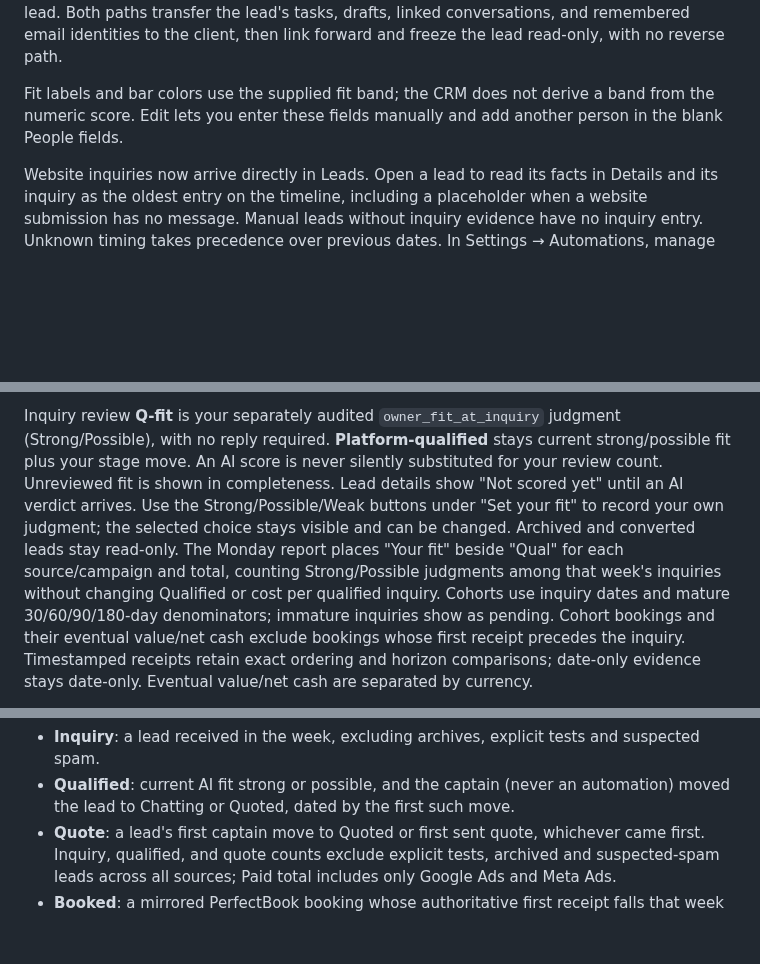
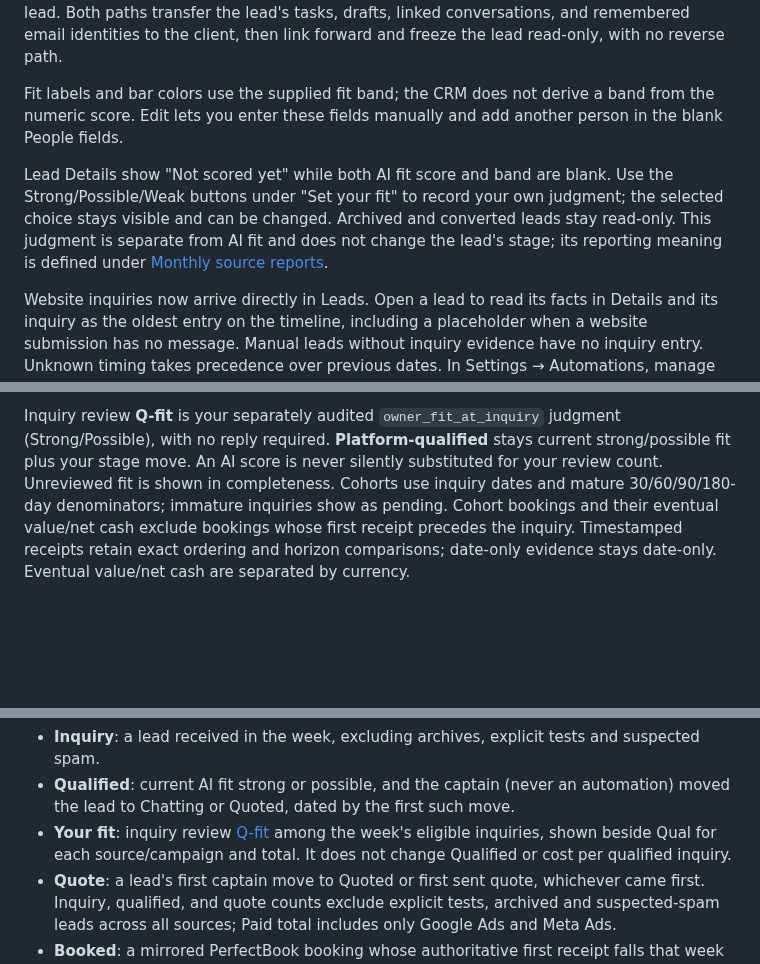
Before and after one commit to SamSherpaDev/PerfectCRM, a Markdown page: README.md, 3 parts joined by grey strips. GitHub-like rendering; blank space fills up the shorter version.

Commit message:
no-mistakes(document): Clarify fit controls and weekly report documentation

```diff
--- a/README.md
+++ b/README.md
@@ -612,6 +612,13 @@ Fit labels and bar colors use the supplied fit band; the CRM does not
 derive a band from the numeric score. Edit lets you enter these fields
 manually and add another person in the blank People fields.
 
+Lead Details show "Not scored yet" while both AI fit score and band are blank.
+Use the Strong/Possible/Weak buttons under "Set your fit" to record your own
+judgment; the selected choice stays visible and can be changed. Archived and
+converted leads stay read-only. This judgment is separate from AI fit and does
+not change the lead's stage; its reporting meaning is defined under
+[Monthly source reports](#monthly-source-reports-and-reviewed-backfill).
+
 Website inquiries now arrive directly in Leads. Open a lead to read its
 facts in Details and its inquiry as the oldest entry on the timeline,
 including a placeholder when a website submission has no message. Manual
@@ -821,12 +828,6 @@ Inquiry review **Q-fit** is your separately audited `owner_fit_at_inquiry`
 judgment (Strong/Possible), with no reply required. **Platform-qualified** stays
 current strong/possible fit plus your stage move. An AI score is never silently
 substituted for your review count. Unreviewed fit is shown in completeness.
-Lead details show "Not scored yet" until an AI verdict arrives. Use the
-Strong/Possible/Weak buttons under "Set your fit" to record your own judgment;
-the selected choice stays visible and can be changed. Archived and converted
-leads stay read-only. The Monday report places "Your fit" beside "Qual" for
-each source/campaign and total, counting Strong/Possible judgments among that
-week's inquiries without changing Qualified or cost per qualified inquiry.
 Cohorts use inquiry dates and mature 30/60/90/180-day denominators; immature
 inquiries show as pending. Cohort bookings and their eventual value/net cash
 exclude bookings whose first receipt precedes the inquiry. Timestamped receipts
@@ -1089,6 +1090,9 @@ Definitions, in `WeeklyReport::Summary`:
   and suspected spam.
 - **Qualified**: current AI fit strong or possible, and the captain (never an
   automation) moved the lead to Chatting or Quoted, dated by the first such move.
+- **Your fit**: inquiry review [Q-fit](#monthly-source-reports-and-reviewed-backfill)
+  among the week's eligible inquiries, shown beside Qual for each source/campaign
+  and total. It does not change Qualified or cost per qualified inquiry.
 - **Quote**: a lead's first captain move to Quoted or first sent quote,
   whichever came first. Inquiry, qualified, and quote counts exclude explicit
   tests, archived and suspected-spam leads across all sources; Paid total includes only Google
```
Also changed, not shown: docs/DESIGN.md (+1 -1 lines).
